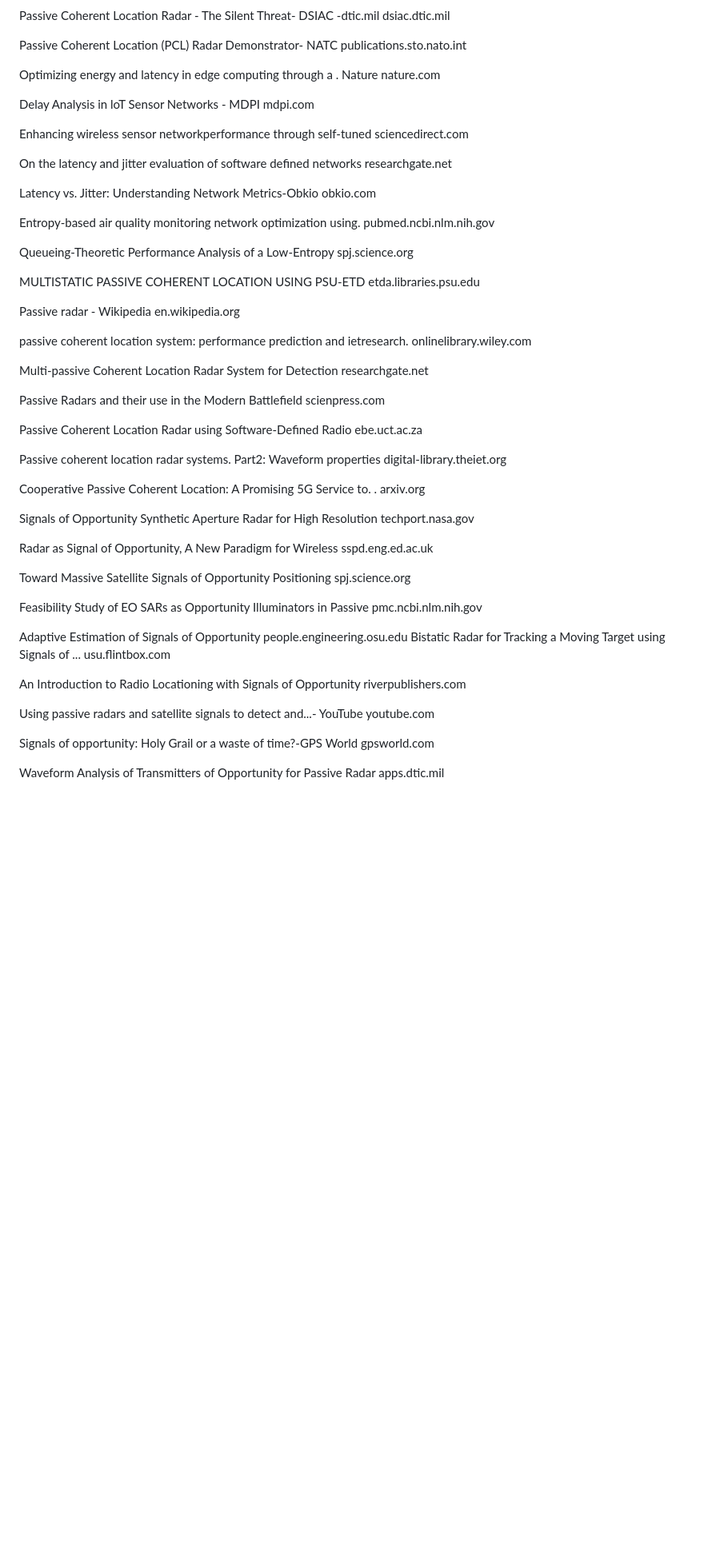
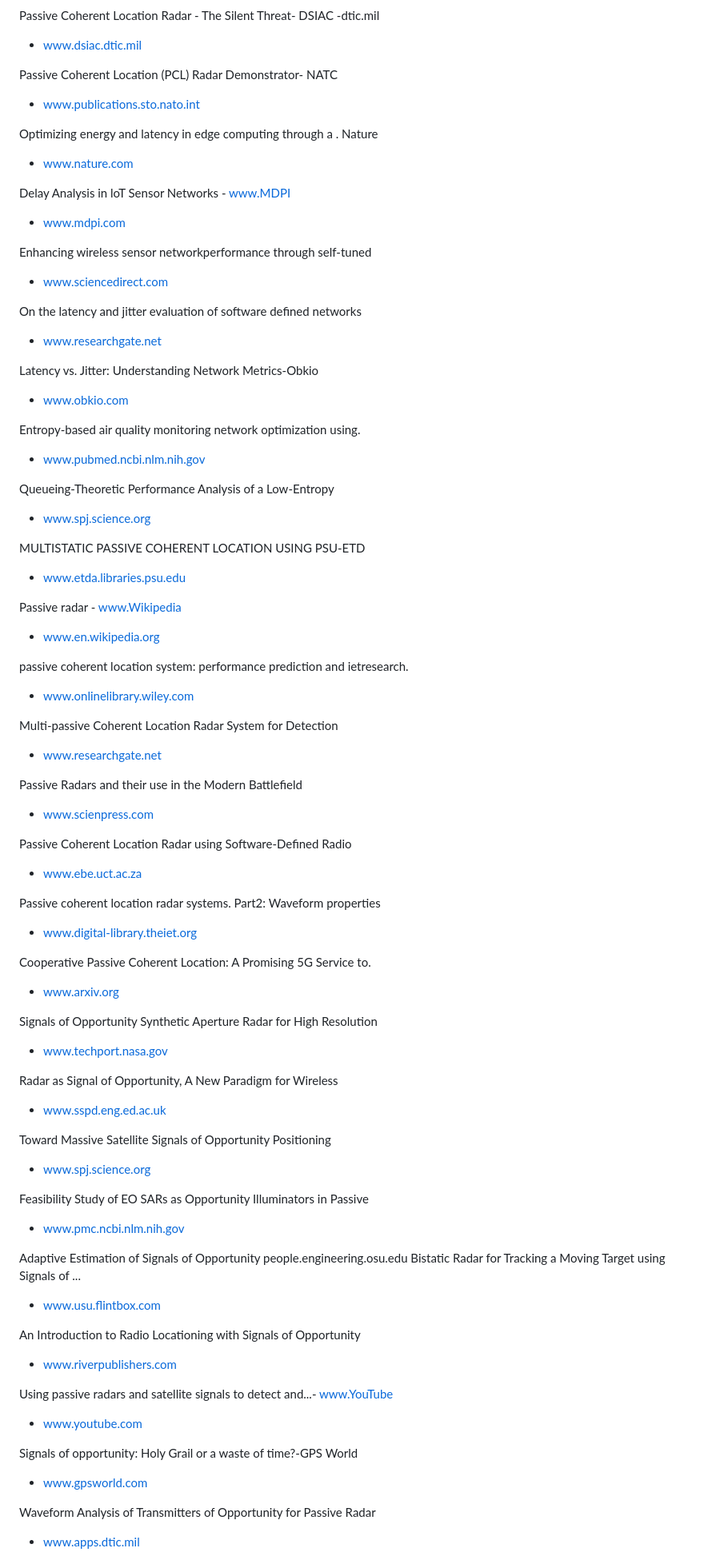
Before and after one commit to cinascorp/TAR-Q, a Markdown page: documents/Planb.md, the part around the change printed below. Shown: that part at 80% size. GitHub-like rendering; blank space fills up the shorter version.

```diff
--- a/documents/Planb.md
+++ b/documents/Planb.md
@@ -180,80 +181,80 @@
 
 
 Passive Coherent Location Radar - The Silent Threat- DSIAC -dtic.mil
-dsiac.dtic.mil
+- www.dsiac.dtic.mil
 
 Passive Coherent Location (PCL) Radar Demonstrator- NATC
-publications.sto.nato.int
+- www.publications.sto.nato.int
 
 Optimizing energy and latency in edge computing through a . Nature
-nature.com
+- www.nature.com
 
-Delay Analysis in loT Sensor Networks - MDPI
-mdpi.com
+Delay Analysis in loT Sensor Networks - www.MDPI
+- www.mdpi.com
 
 Enhancing wireless sensor networkperformance through self-tuned
-sciencedirect.com
+- www.sciencedirect.com
 
 On the latency and jitter evaluation of software defined networks
-researchgate.net
+- www.researchgate.net
 
 Latency vs. Jitter: Understanding Network Metrics-Obkio
-obkio.com
+- www.obkio.com
 
 Entropy-based air quality monitoring network optimization using.
-pubmed.ncbi.nlm.nih.gov
+- www.pubmed.ncbi.nlm.nih.gov
 
 Queueing-Theoretic Performance Analysis of a Low-Entropy
-spj.science.org
+- www.spj.science.org
 
 MULTISTATIC PASSIVE COHERENT LOCATION USING  PSU-ETD
-etda.libraries.psu.edu
+- www.etda.libraries.psu.edu
 
-Passive radar - Wikipedia
-en.wikipedia.org
+Passive radar - www.Wikipedia
+- www.en.wikipedia.org
 
 passive coherent location system: performance prediction and ietresearch.
-onlinelibrary.wiley.com
+- www.onlinelibrary.wiley.com
 
 Multi-passive Coherent Location Radar System for Detection
-researchgate.net
+- www.researchgate.net
 
 Passive Radars and their use in the Modern Battlefield
-scienpress.com
+- www.scienpress.com
 
 Passive Coherent Location Radar using Software-Defined Radio
-ebe.uct.ac.za
+- www.ebe.uct.ac.za
 
 Passive coherent location radar systems. Part2: Waveform properties
-digital-library.theiet.org
+- www.digital-library.theiet.org
 
-Cooperative Passive Coherent Location: A Promising 5G Service to. .
-arxiv.org
+Cooperative Passive Coherent Location: A Promising 5G Service to.
+- www.arxiv.org
 
 Signals of Opportunity Synthetic Aperture Radar for High Resolution
-techport.nasa.gov
+- www.techport.nasa.gov
 
 Radar as Signal of Opportunity, A New Paradigm for Wireless
-sspd.eng.ed.ac.uk
+- www.sspd.eng.ed.ac.uk
 
 Toward Massive Satellite Signals of Opportunity Positioning
-spj.science.org
+- www.spj.science.org
 
 Feasibility Study of EO SARs as Opportunity Illuminators in Passive
-pmc.ncbi.nlm.nih.gov
+- www.pmc.ncbi.nlm.nih.gov
 
 Adaptive Estimation of Signals of Opportunity people.engineering.osu.edu Bistatic Radar for Tracking a Moving Target using Signals of ...
-usu.flintbox.com
+- www.usu.flintbox.com
 
 An Introduction to Radio Locationing with Signals of Opportunity
-riverpublishers.com
+- www.riverpublishers.com
 
-Using passive radars and satellite signals to detect and...- YouTube
-youtube.com
+Using passive radars and satellite signals to detect and...- www.YouTube
+- www.youtube.com
 
 Signals of opportunity: Holy Grail or a waste of time?-GPS World
-gpsworld.com
+- www.gpsworld.com
 
 Waveform Analysis of Transmitters of Opportunity for Passive Radar
-apps.dtic.mil
+- www.apps.dtic.mil
 
```
Also changed, not shown: other parts of documents/Planb.md (+185 -210 lines).
